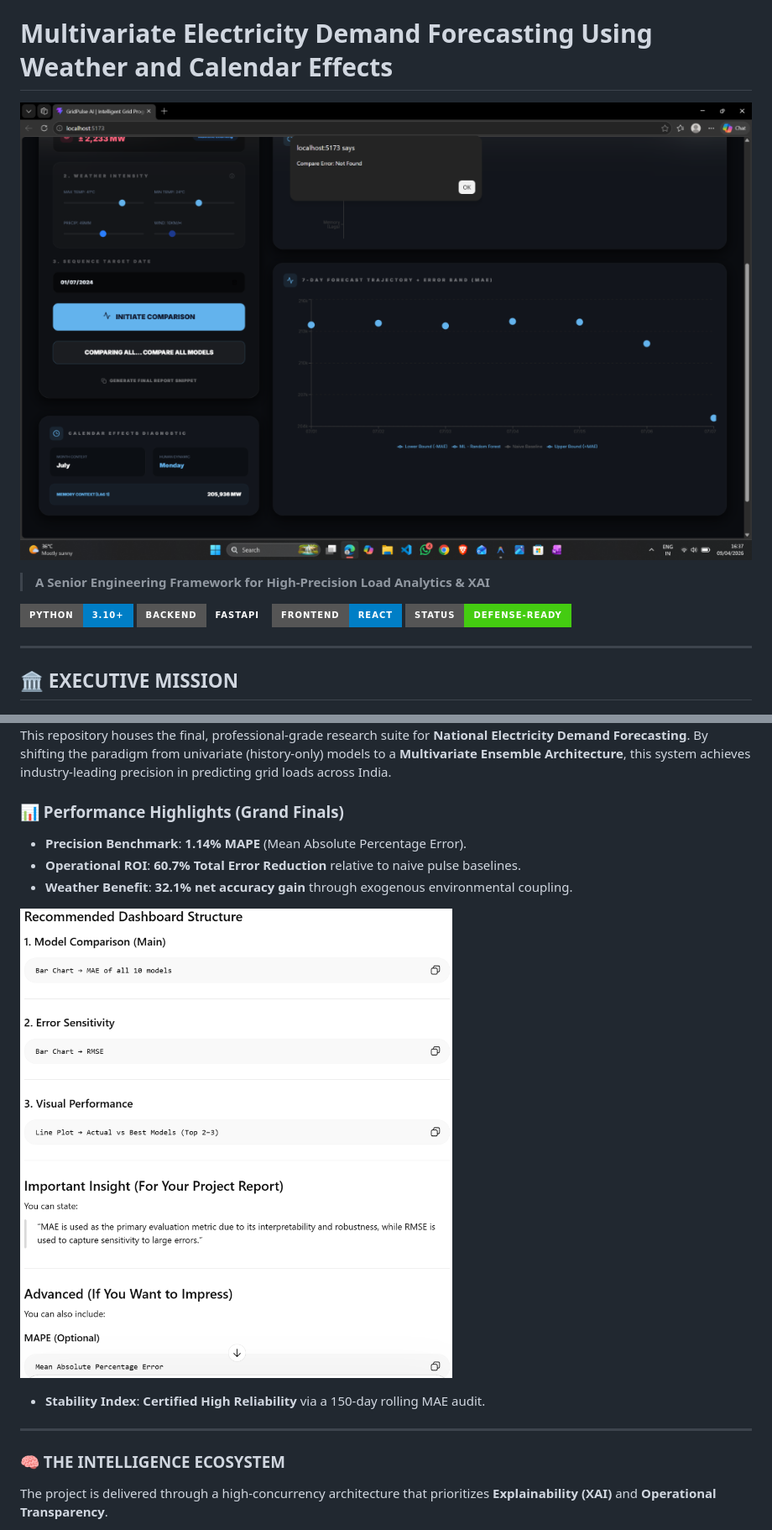
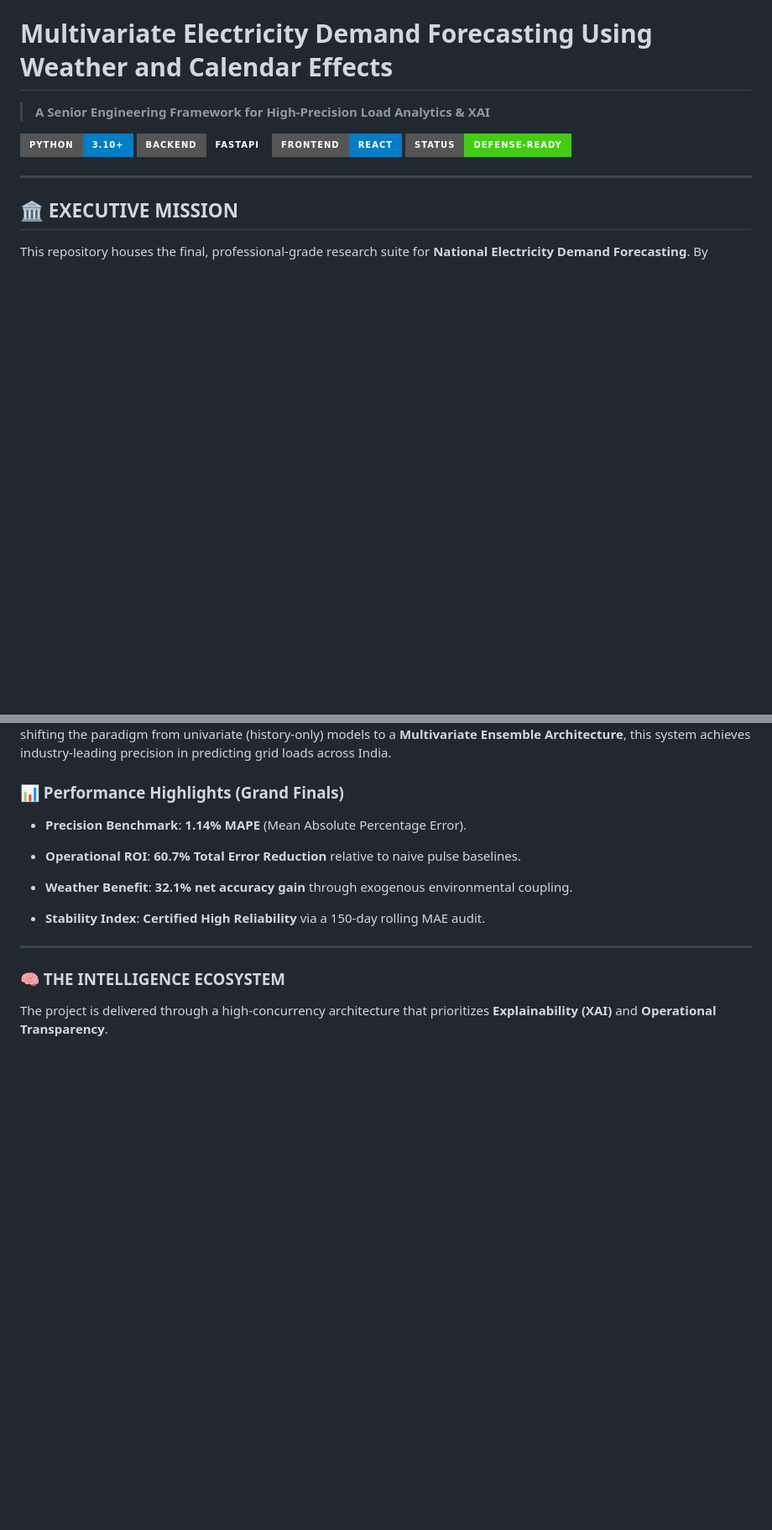
Before and after one commit to MOHAN-AI2005/TSA-PROJECT, a Markdown page: README.md, 2 parts joined by grey strips. Shown at 84% size. Rendered like a GitHub page; badges without logos; blank space fills up the shorter version.

Commit message:
docs: Emergency removal of all images from README as per user request

```diff
--- a/README.md
+++ b/README.md
@@ -1,5 +1,4 @@
 # Multivariate Electricity Demand Forecasting Using Weather and Calendar Effects
-![GridPulse Dashboard: Signals & Historical Load Analysis](./docs/images/dashboard_signals.png)
 > **A Senior Engineering Framework for High-Precision Load Analytics & XAI**
 
 [![Python](https://img.shields.io/badge/Python-3.10%2B-blue?style=for-the-badge&logo=python)](https://www.python.org/)
@@ -17,8 +16,6 @@ This repository houses the final, professional-grade research suite for **Nation
 *   **Operational ROI**: **60.7% Total Error Reduction** relative to naive pulse baselines.
 *   **Weather Benefit**: **32.1% net accuracy gain** through exogenous environmental coupling.
 
-![Multi-Model Benchmarks & Signal Memory (ACF/PACF)](./docs/images/dashboard_metrics.png)
-
 *   **Stability Index**: **Certified High Reliability** via a 150-day rolling MAE audit.
 
 ---
```
Also changed, not shown: other parts of README.md (+0 -2 lines).
